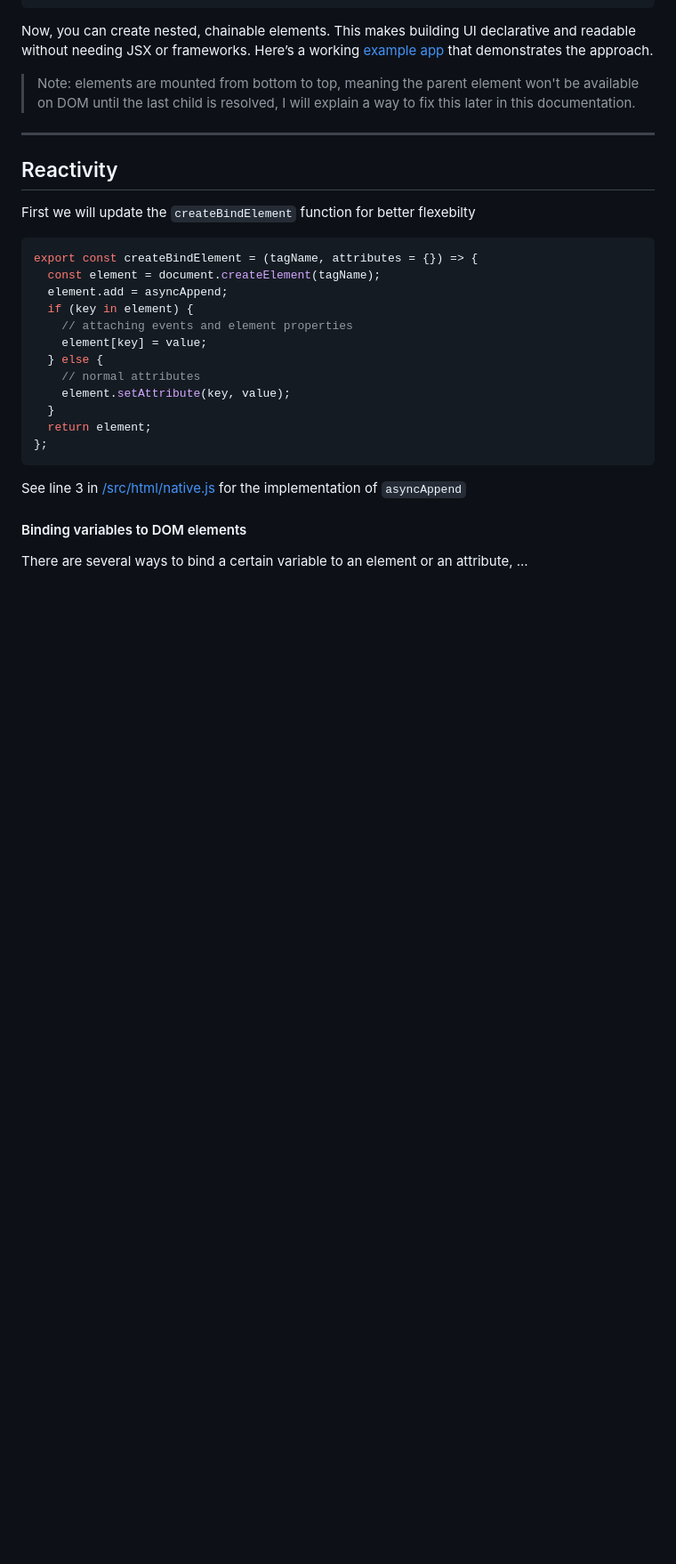
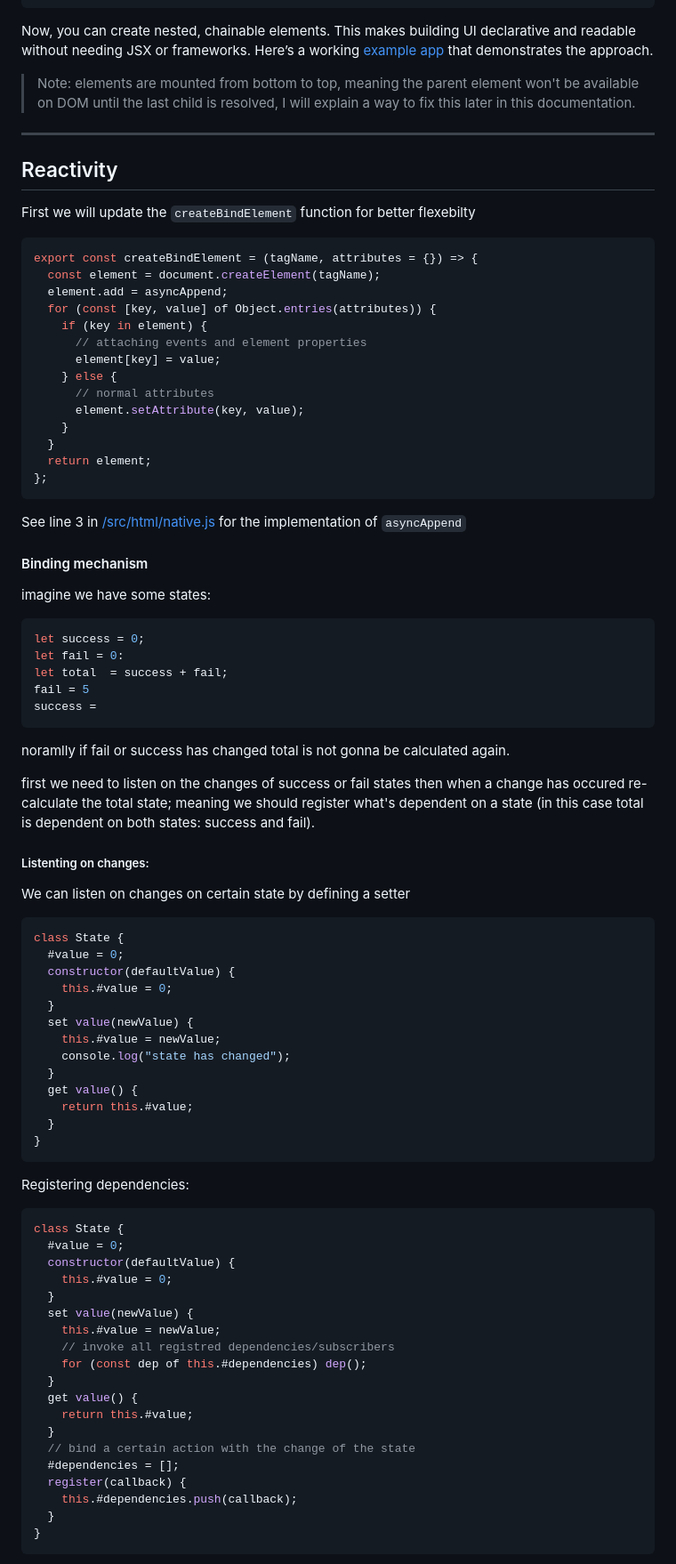
Before and after one commit to xySaad/bindjs, a Markdown page: docs/BINDJS-JOURNEY.md, the part around one of its changes. Shown at 89% size. GitHub-like rendering; blank space fills up the shorter version.

````diff
--- a/docs/BINDJS-JOURNEY.md
+++ b/docs/BINDJS-JOURNEY.md
@@ -145,12 +145,14 @@ First we will update the `createBindElement` function for better flexebilty
 export const createBindElement = (tagName, attributes = {}) => {
   const element = document.createElement(tagName);
   element.add = asyncAppend;
-  if (key in element) {
-    // attaching events and element properties
-    element[key] = value;
-  } else {
-    // normal attributes
-    element.setAttribute(key, value);
+  for (const [key, value] of Object.entries(attributes)) {
+    if (key in element) {
+      // attaching events and element properties
+      element[key] = value;
+    } else {
+      // normal attributes
+      element.setAttribute(key, value);
+    }
   }
   return element;
 };
@@ -158,6 +160,63 @@ export const createBindElement = (tagName, attributes = {}) => {
 
 See line 3 in [/src/html/native.js](/src/html/native.js) for the implementation of `asyncAppend`
 
-#### Binding variables to DOM elements
+#### Binding mechanism
 
-There are several ways to bind a certain variable to an element or an attribute, ...
+imagine we have some states:
+
+```js
+let success = 0;
+let fail = 0:
+let total  = success + fail;
+fail = 5
+success =
+```
+
+noramlly if fail or success has changed total is not gonna be calculated again.
+
+first we need to listen on the changes of success or fail states then when a change has occured re-calculate the total state; meaning we should register what's dependent on a state (in this case total is dependent on both states: success and fail).
+
+##### Listenting on changes:
+
+We can listen on changes on certain state by defining a setter
+
+```js
+class State {
+  #value = 0;
+  constructor(defaultValue) {
+    this.#value = 0;
+  }
+  set value(newValue) {
+    this.#value = newValue;
+    console.log("state has changed");
+  }
+  get value() {
+    return this.#value;
+  }
+}
+```
+
+Registering dependencies:
+
+```js
+class State {
+  #value = 0;
+  constructor(defaultValue) {
+    this.#value = 0;
+  }
+  set value(newValue) {
+    this.#value = newValue;
+    // invoke all registred dependencies/subscribers
+    for (const dep of this.#dependencies) dep();
+  }
+  get value() {
+    return this.#value;
+  }
+  // bind a certain action with the change of the state
+  #dependencies = [];
+  register(callback) {
+    this.#dependencies.push(callback);
+  }
+}
+```
+
````
Also changed, not shown: other parts of docs/BINDJS-JOURNEY.md (+78 -0 lines).
